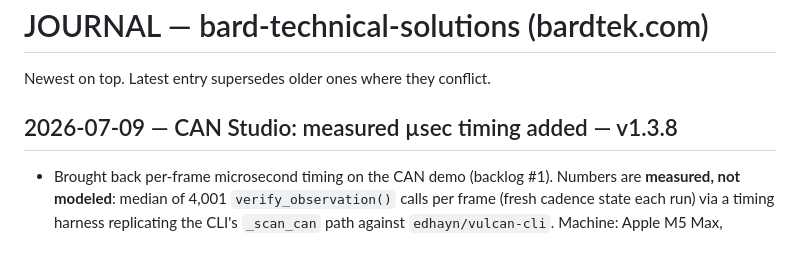
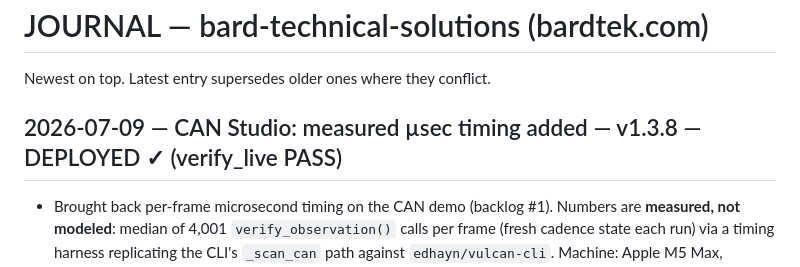
Before and after one commit to edhaynes/bard-technical-solutions, a Markdown page: JOURNAL.md, the part around the change. GitHub-like rendering.

Commit message:
docs(journal): mark v1.3.8 deployed

```diff
--- a/JOURNAL.md
+++ b/JOURNAL.md
@@ -2,7 +2,7 @@
 
 Newest on top. Latest entry supersedes older ones where they conflict.
 
-## 2026-07-09 — CAN Studio: measured µsec timing added — v1.3.8
+## 2026-07-09 — CAN Studio: measured µsec timing added — v1.3.8 — DEPLOYED ✓ (verify_live PASS)
 
 - Brought back per-frame microsecond timing on the CAN demo (backlog #1). Numbers are **measured,
   not modeled**: median of 4,001 `verify_observation()` calls per frame (fresh cadence state each
```
